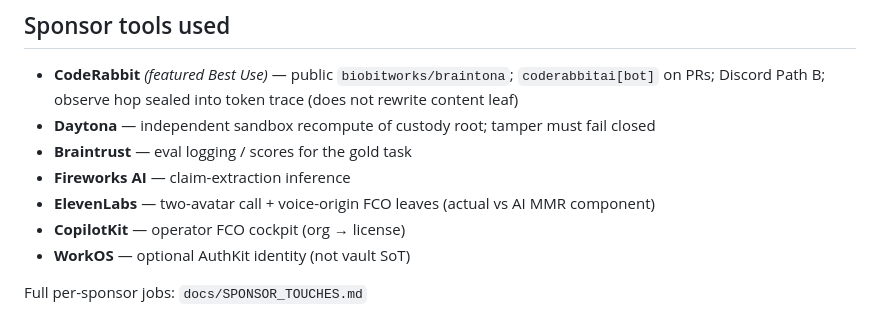
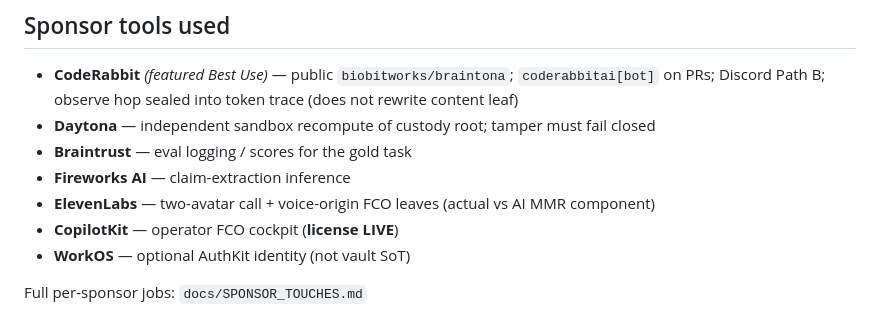
Before and after one commit to biobitworks/braintona, a Markdown page: docs/DEVPOST_SUBMISSION.md, the part around the change. GitHub-like rendering.

```diff
--- a/docs/DEVPOST_SUBMISSION.md
+++ b/docs/DEVPOST_SUBMISSION.md
@@ -46,7 +46,7 @@ Agents accelerate science and ops, but teams still cannot walk away: the same bo
 - **Braintrust** — eval logging / scores for the gold task
 - **Fireworks AI** — claim-extraction inference
 - **ElevenLabs** — two-avatar call + voice-origin FCO leaves (actual vs AI MMR component)
-- **CopilotKit** — operator FCO cockpit (org → license)
+- **CopilotKit** — operator FCO cockpit (**license LIVE**)
 - **WorkOS** — optional AuthKit identity (not vault SoT)
 
 Full per-sponsor jobs: `docs/SPONSOR_TOUCHES.md`
```
Also changed, not shown: docs/PITCH_PACK.md (+1 -1 lines), docs/SPONSOR_TOUCHES.md (+2 -2 lines).
